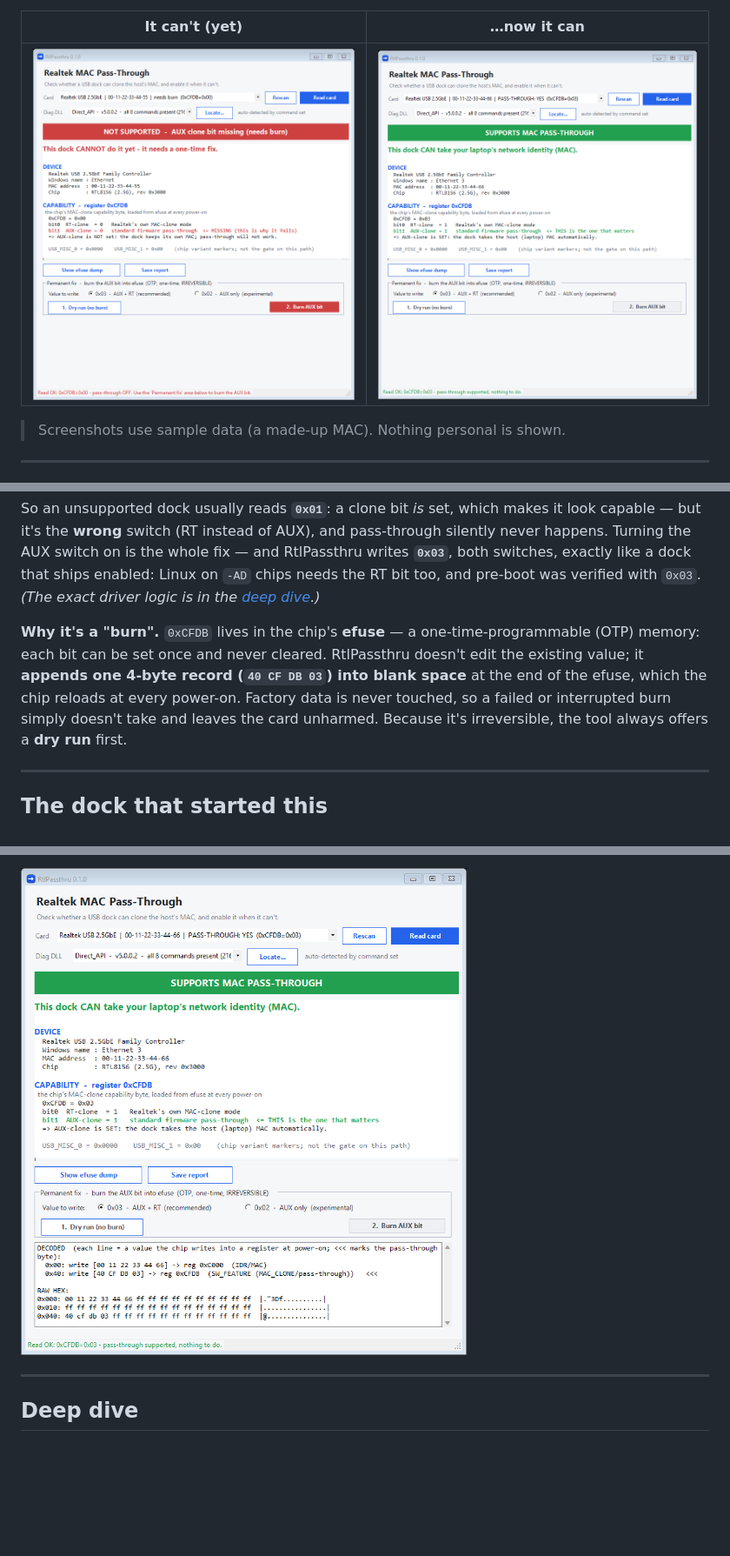
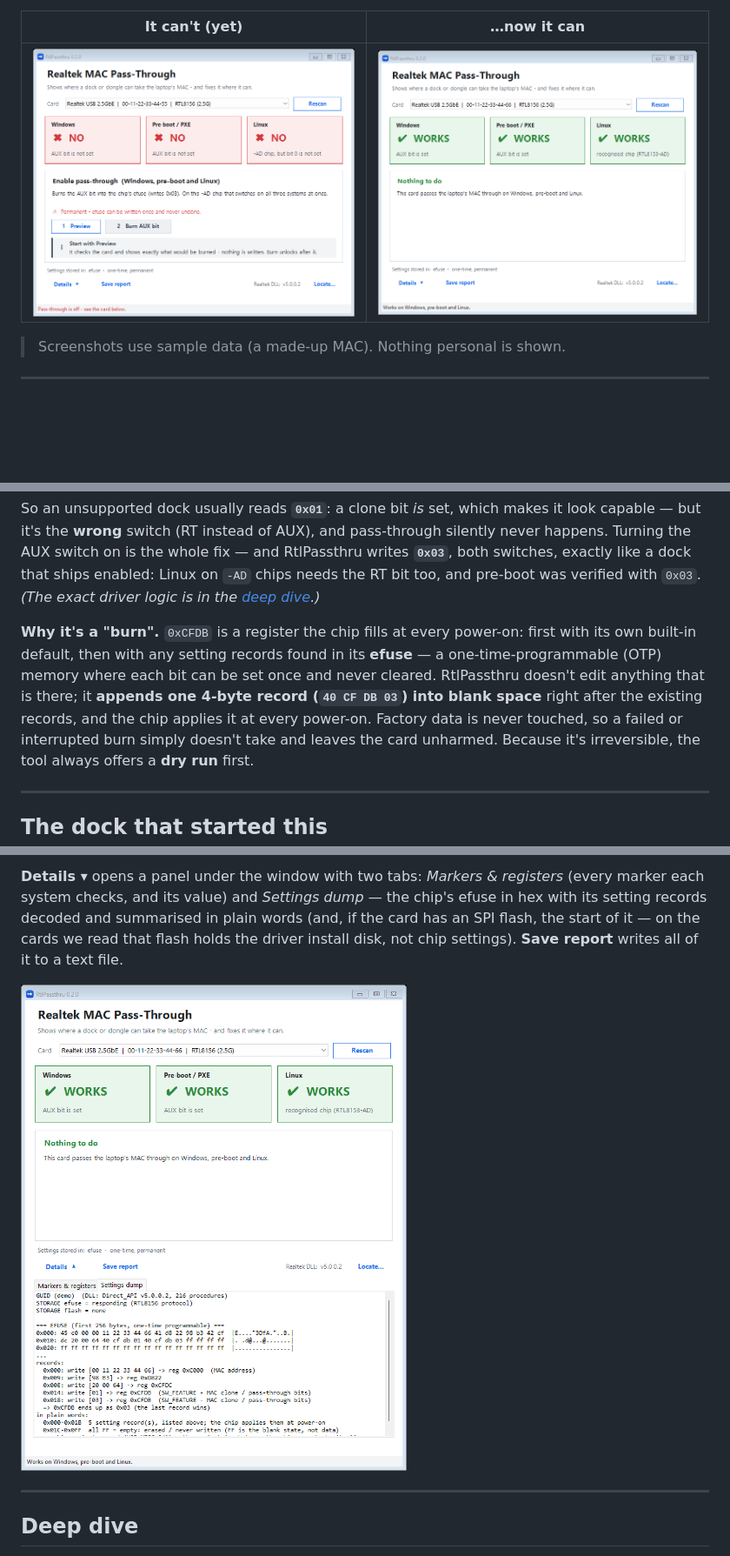
Before and after one commit to loglux/realtek-mac-passthrough, a Markdown page: README.md, 3 parts joined by grey strips. Shown at 87% size. Rendered like a GitHub page; pictures changed too: docs/img/01-not-supported.png, docs/img/02-supported.png, docs/img/04-efuse-decoded.png; blank space fills up the shorter version.

```diff
--- a/README.md
+++ b/README.md
@@ -49,10 +49,11 @@ the AUX switch on is the whole fix — and RtlPassthru writes **`0x03`**, both s
 dock that ships enabled: Linux on `-AD` chips needs the RT bit too, and pre-boot was verified with
 `0x03`. *(The exact driver logic is in the [deep dive](#deep-dive).)*
 
-**Why it's a "burn".** `0xCFDB` lives in the chip's **efuse** — a one-time-programmable (OTP) memory:
-each bit can be set once and never cleared. RtlPassthru doesn't edit the existing value; it **appends
-one 4-byte record (`40 CF DB 03`) into blank space** at the end of the efuse, which the chip reloads
-at every power-on. Factory data is never touched, so a failed or interrupted burn simply doesn't take
+**Why it's a "burn".** `0xCFDB` is a register the chip fills at every power-on: first with its own
+built-in default, then with any setting records found in its **efuse** — a one-time-programmable (OTP)
+memory where each bit can be set once and never cleared. RtlPassthru doesn't edit anything that is
+there; it **appends one 4-byte record (`40 CF DB 03`) into blank space** right after the existing
+records, and the chip applies it at every power-on. Factory data is never touched, so a failed or interrupted burn simply doesn't take
 and leaves the card unharmed. Because it's irreversible, the tool always offers a **dry run** first.
 
 ---
@@ -139,5 +147,11 @@ Two more buttons help along the way: **Show efuse dump** displays the decoded ef
 
-![Decoded efuse](docs/img/04-efuse-decoded.png)
+**Details ▾** opens a panel under the window with two tabs: *Markers & registers* (every marker each
+system checks, and its value) and *Settings dump* — the chip's efuse in hex with its setting records
+decoded and summarised in plain words (and, if the card has an SPI flash, the start of it — on the
+cards we read that flash holds the driver install disk, not chip settings). **Save report** writes
+all of it to a text file.
+
+![Details: settings dump](docs/img/04-efuse-decoded.png)
 
 ---
 
```
Also changed, not shown: other parts of README.md (+31 -20 lines), dll/README.md (+1 -1 lines), docs/img/03-dry-run.png, docs/img/05-linux-not-on-this-card.png (added), 1 other file.
